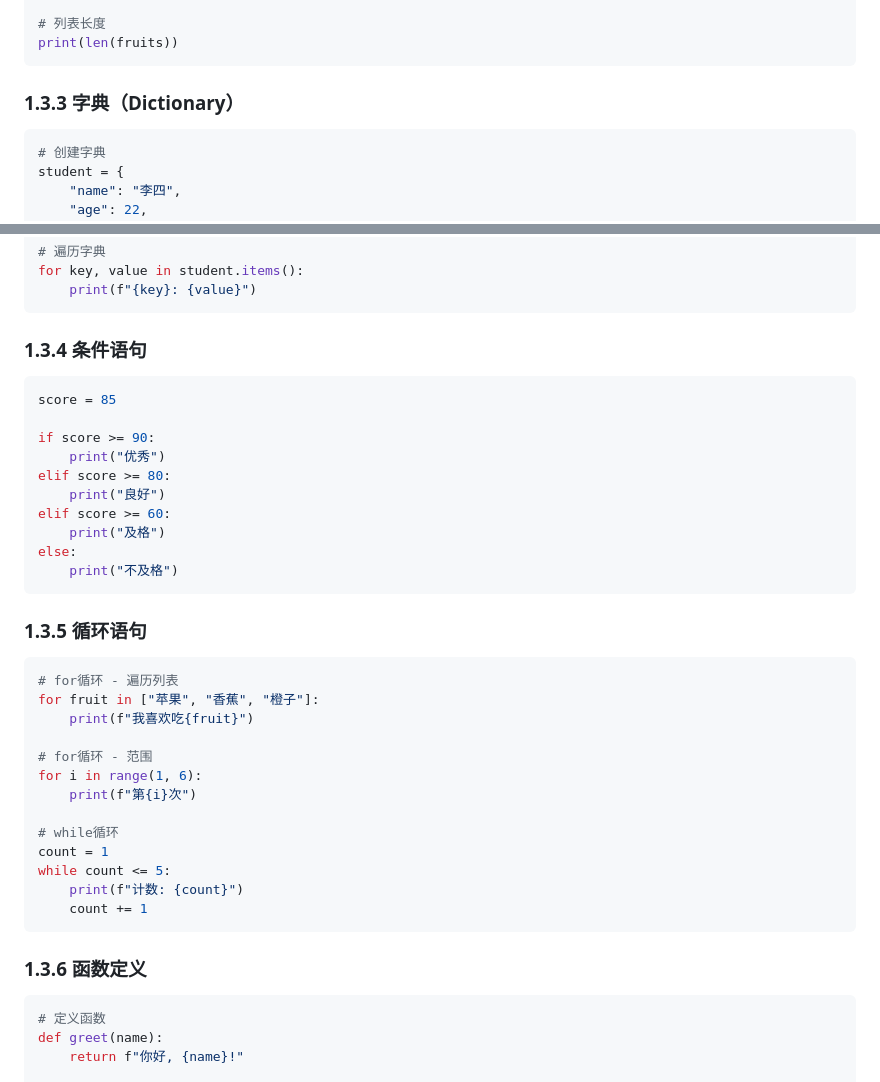
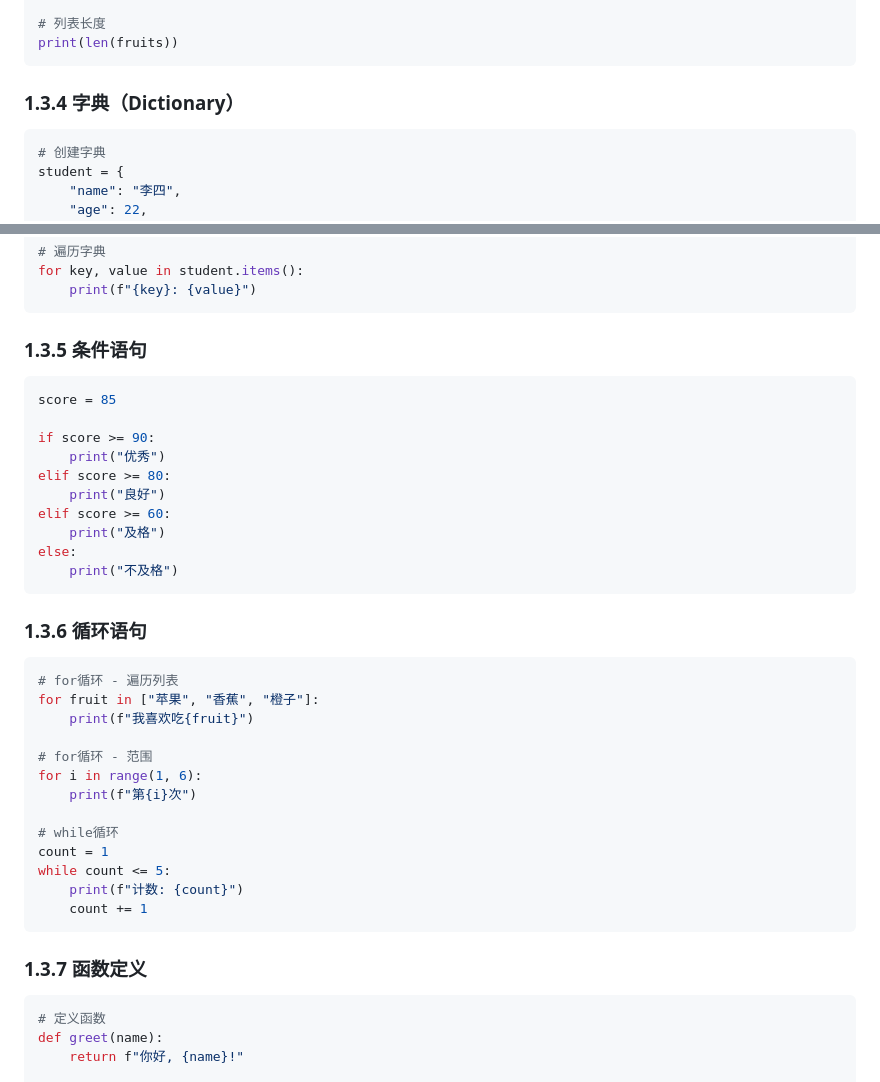
Before and after one commit to idcu/ai-trainer, a Markdown page: docs/01_Python基础.md, 2 parts joined by grey strips. Rendered like a GitHub page.

````diff
--- a/docs/01_Python基础.md
+++ b/docs/01_Python基础.md
@@ -79,7 +171,7 @@ print(fruits[1:3])     # ["橙子", "葡萄"]
 print(len(fruits))
 ```
 
-### 1.3.3 字典（Dictionary）
+### 1.3.4 字典（Dictionary）
 
 ```python
 # 创建字典
@@ -104,7 +196,7 @@ for key, value in student.items():
     print(f"{key}: {value}")
 ```
 
-### 1.3.4 条件语句
+### 1.3.5 条件语句
 
 ```python
 score = 85
@@ -119,7 +211,7 @@ else:
     print("不及格")
 ```
 
-### 1.3.5 循环语句
+### 1.3.6 循环语句
 
 ```python
 # for循环 - 遍历列表
@@ -137,7 +229,7 @@ while count <= 5:
     count += 1
 ```
 
-### 1.3.6 函数定义
+### 1.3.7 函数定义
 
 ```python
 # 定义函数
````
Also changed, not shown: other parts of docs/01_Python基础.md (+93 -1 lines).
